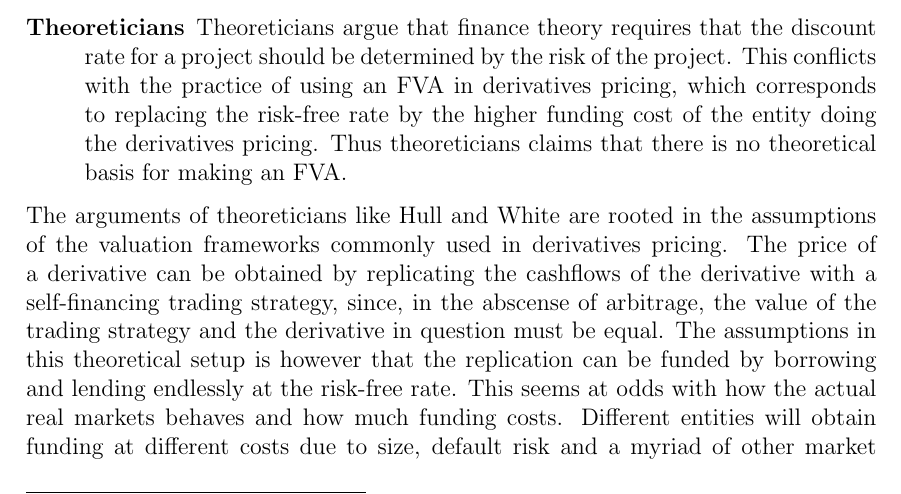
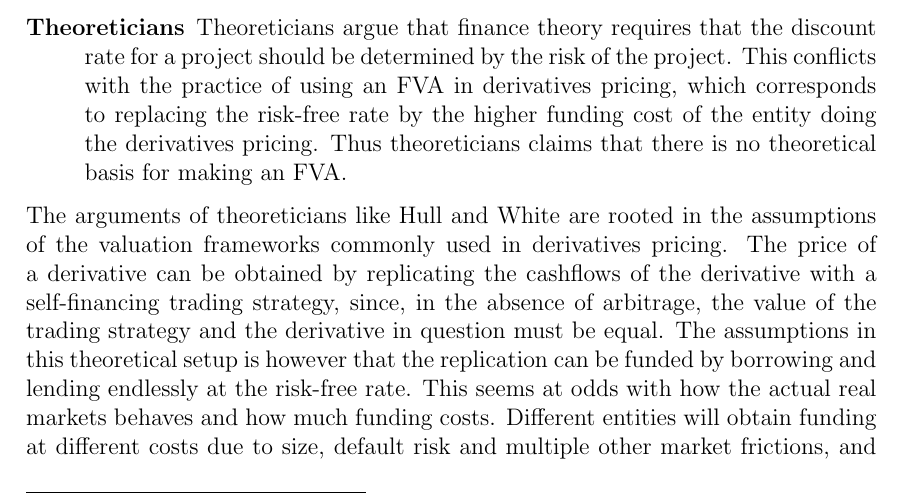
Before and after one commit to sebastianbaltser/master-thesis, a LaTeX thesis (thesis/content/fva-debate.tex): part of page 1 of 3, cut so that both start at the same text. Compiled offline with pdfLaTeX.

Commit message:
Update bridge in FVA debate

```diff
--- a/thesis/content/fva-debate.tex
+++ b/thesis/content/fva-debate.tex
@@ -13,7 +13,7 @@
             \item[Theoreticians] Theoreticians argue that finance theory requires that the discount rate for a project should be determined by the risk of the project. This conflicts with the practice of using an FVA in derivatives pricing, which corresponds to replacing the risk-free rate by the higher funding cost of the entity doing the derivatives pricing. Thus theoreticians claims that there is no theoretical basis for making an FVA.
         \end{description}
 
-        The arguments of theoreticians like Hull and White are rooted in the assumptions of the valuation frameworks commonly used in derivatives pricing. The price of a derivative can be obtained by replicating the cashflows of the derivative with a self-financing trading strategy, since, in the abscense of arbitrage, the value of the trading strategy and the derivative in question must be equal. The assumptions in this theoretical setup is however that the replication can be funded by borrowing and lending endlessly at the risk-free rate. This seems at odds with how the actual real markets behaves and how much funding costs. Different entities will obtain funding at different costs due to size, default risk and a myriad of other market frictions, and interest rate spreads between collateralized and unsecured funding is significant.
+        The arguments of theoreticians like Hull and White are rooted in the assumptions of the valuation frameworks commonly used in derivatives pricing. The price of a derivative can be obtained by replicating the cashflows of the derivative with a self-financing trading strategy, since, in the absence of arbitrage, the value of the trading strategy and the derivative in question must be equal. The assumptions in this theoretical setup is however that the replication can be funded by borrowing and lending endlessly at the risk-free rate. This seems at odds with how the actual real markets behaves and how much funding costs. Different entities will obtain funding at different costs due to size, default risk and multiple other market frictions, and interest rate spreads between collateralized and unsecured funding is significant.
 
         Arguments supporting this apparent shortcoming of the traditional derivative valuation frameworks are presented in the following section by discussing how funding costs can arise from the aforementioned market frictions.
 
```
